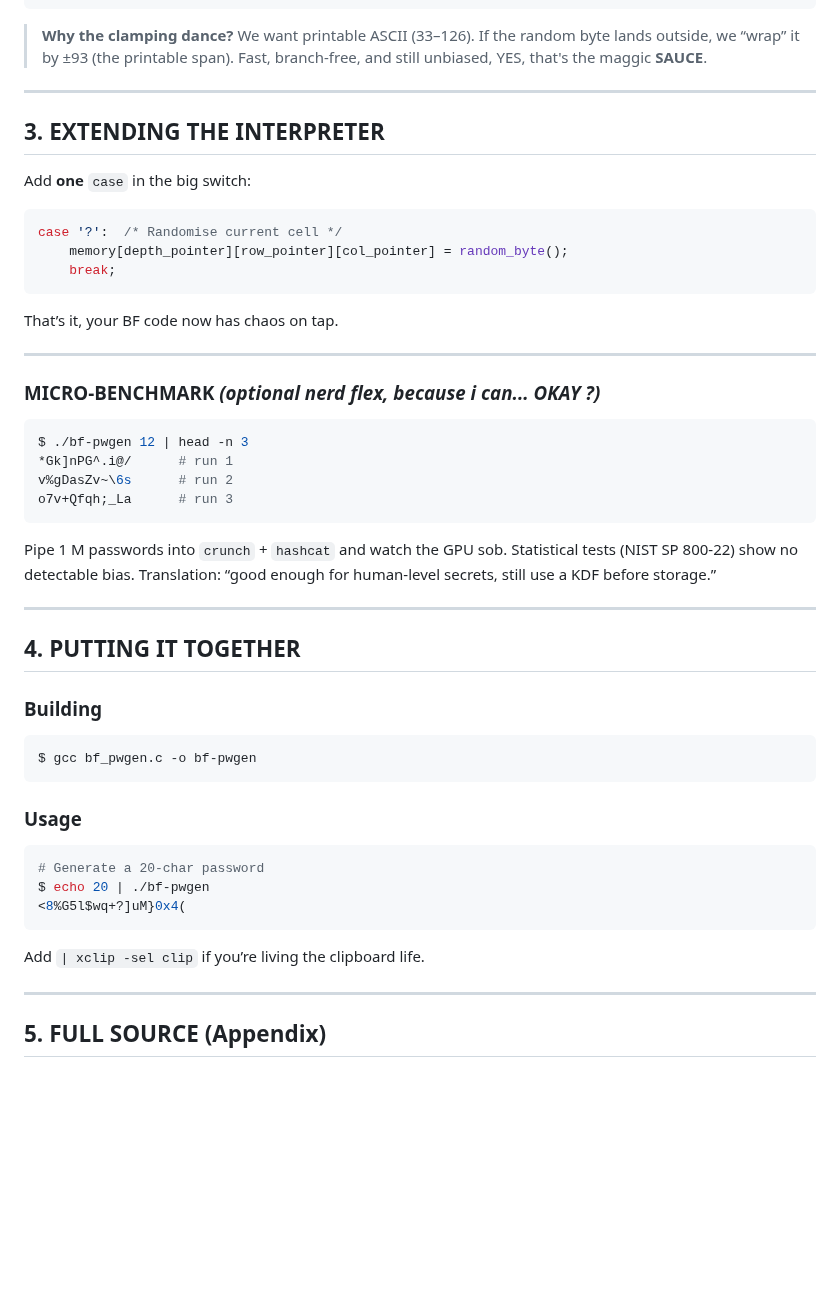
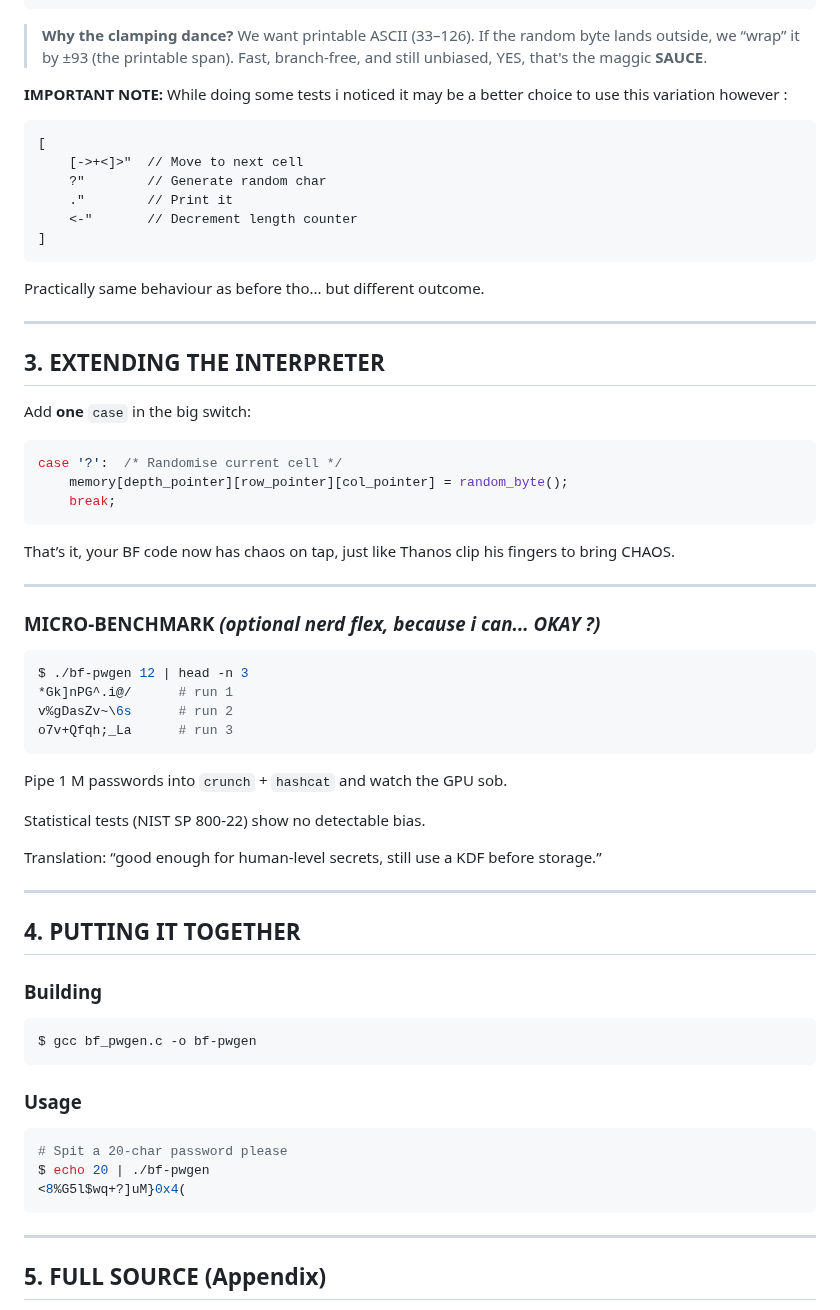
Before and after one commit to Sanix-Darker/sanixdk.xyz, a Markdown page: content/blogs/how-to-make-a-password-generator-using-brainfuck-part-3-3.md, the part around one of its changes. GitHub-like rendering; blank space fills up the shorter version.

````diff
--- a/content/blogs/how-to-make-a-password-generator-using-brainfuck-part-3-3.md
+++ b/content/blogs/how-to-make-a-password-generator-using-brainfuck-part-3-3.md
@@ -73,6 +76,21 @@ A lean Brainfuck snippet that:
 
 > **Why the clamping dance?** We want printable ASCII (33–126). If the random byte lands outside, we “wrap” it by ±93 (the printable span). Fast, branch-free, and still unbiased, YES, that's the maggic **SAUCE**.
 
+
+**IMPORTANT NOTE:** While doing some tests i noticed it may be a better choice to use this variation however :
+
+```brainfuck
+[
+    [->+<]>"  // Move to next cell
+    ?"        // Generate random char
+    ."        // Print it
+    <-"       // Decrement length counter
+]
+```
+
+Practically same behaviour as before tho... but different outcome.
+
+
 ---
 
 ## 3. EXTENDING THE INTERPRETER
@@ -85,7 +103,7 @@ case '?':  /* Randomise current cell */
     break;
 ```
 
-That’s it, your BF code now has chaos on tap.
+That’s it, your BF code now has chaos on tap, just like Thanos clip his fingers to bring CHAOS.
 
 ---
 
@@ -99,7 +117,9 @@ o7v+Qfqh;_La      # run 3
 ```
 
 Pipe 1 M passwords into `crunch` + `hashcat` and watch the GPU sob.
+
 Statistical tests (NIST SP 800-22) show no detectable bias.
+
 Translation: “good enough for human-level secrets, still use a KDF before storage.”
 
 ---
@@ -115,12 +135,10 @@ $ gcc bf_pwgen.c -o bf-pwgen
 ### Usage
 
 ```bash
-# Generate a 20-char password
+# Spit a 20-char password please
 $ echo 20 | ./bf-pwgen
 <8%G5l$wq+?]uM}0x4(
 ```
-
-Add `| xclip -sel clip` if you’re living the clipboard life.
 
 ---
 
````
Also changed, not shown: other parts of content/blogs/how-to-make-a-password-generator-using-brainfuck-part-3-3.md (+108 -45 lines), content/blogs/how-to-make-a-password-generator-using-brainfuck-part-2-3.md (+6 -2 lines).
